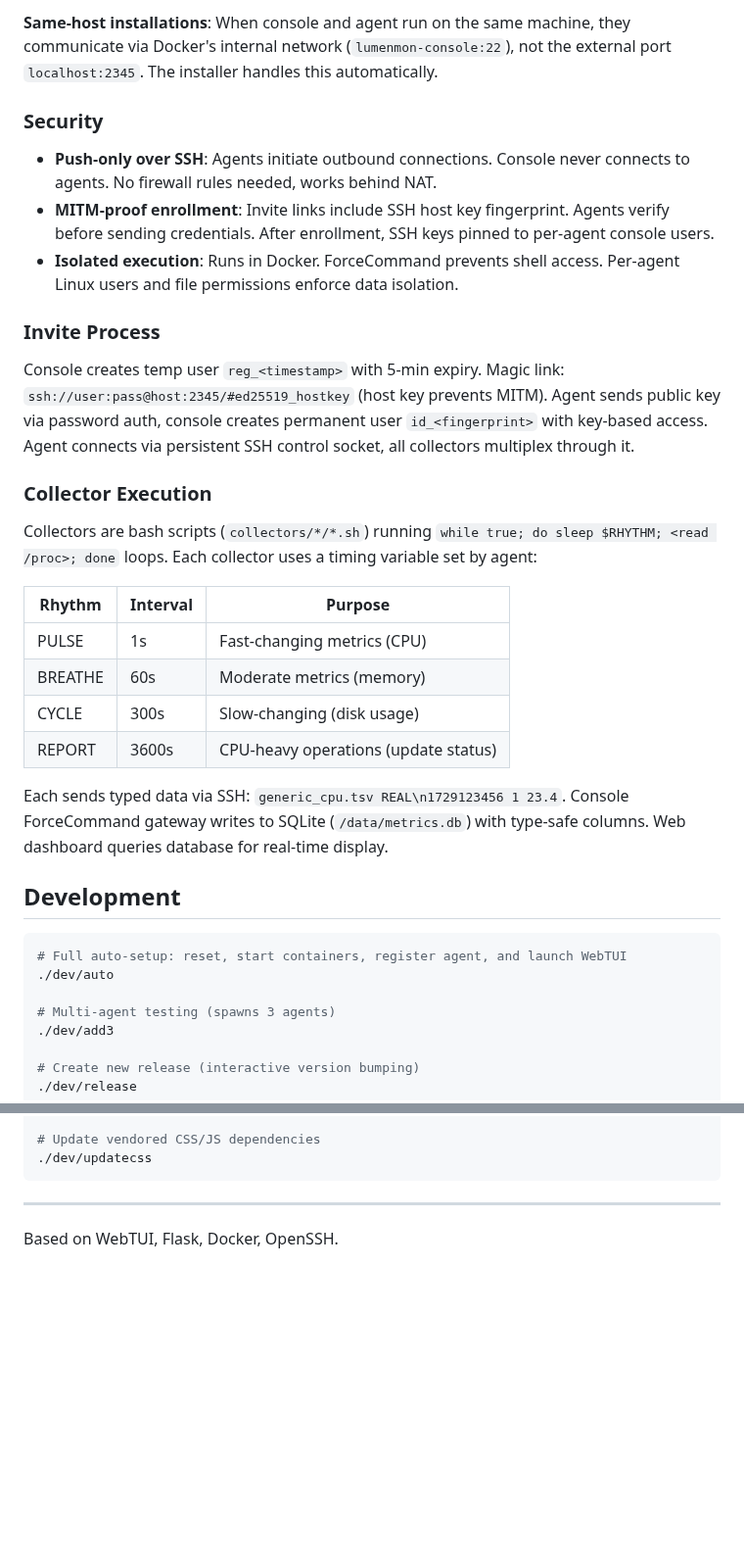
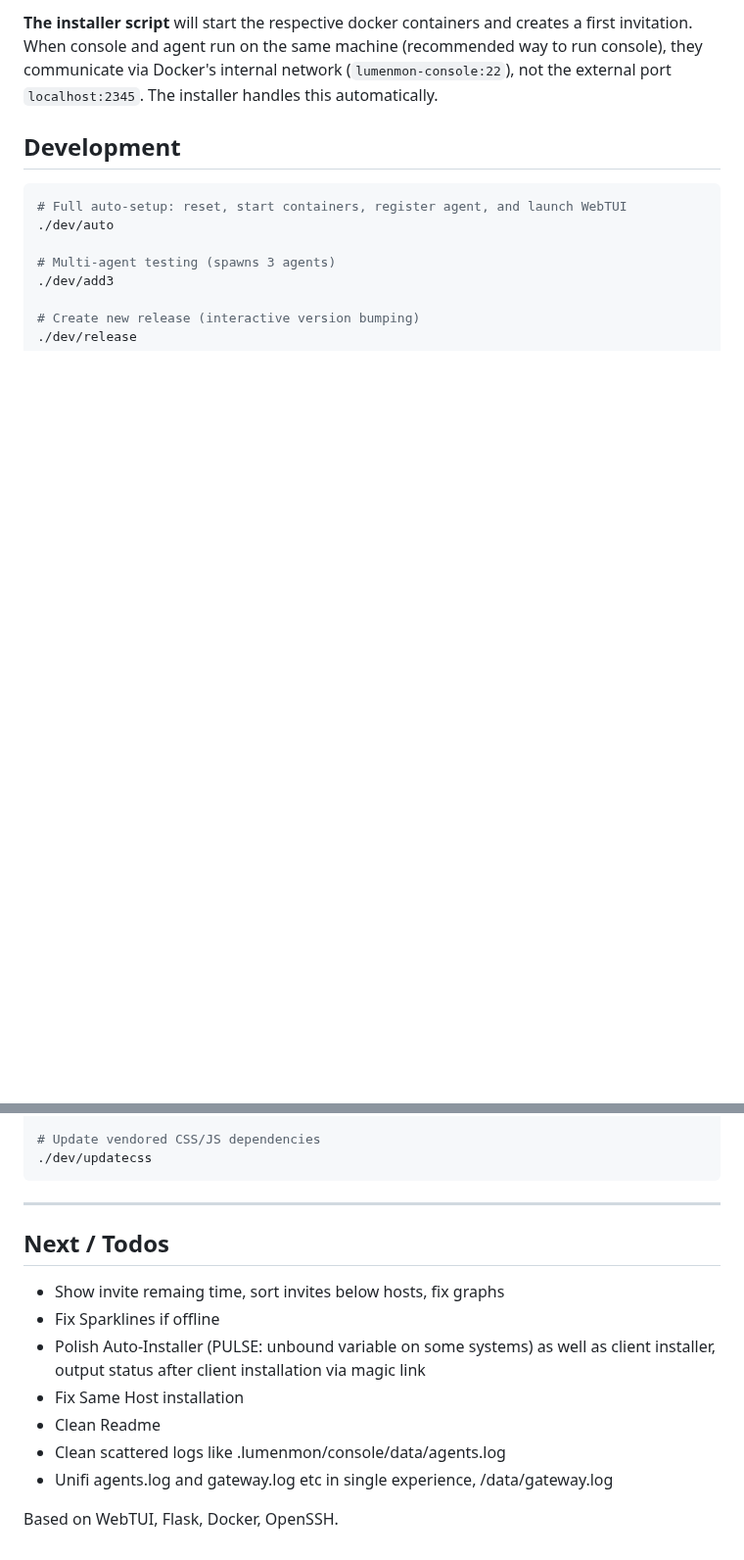
Before and after one commit to chriopter/lumenmon, a Markdown page: README.md, 2 parts joined by grey strips. Shown at 98% size. GitHub-like rendering; blank space fills up the shorter version.

```diff
--- a/README.md
+++ b/README.md
@@ -115,29 +115,7 @@ ssh://reg_1761133283700:8938fe9d5c32@192.168.10.13:2345/#ssh-ed25519_AAAAC3NzaC1
 
 
-**Same-host installations**: When console and agent run on the same machine, they communicate via Docker's internal network (`lumenmon-console:22`), not the external port `localhost:2345`. The installer handles this automatically.
+**The installer script** will start the respective docker containers and creates a first invitation. When console and agent run on the same machine (recommended way to run console), they communicate via Docker's internal network (`lumenmon-console:22`), not the external port `localhost:2345`. The installer handles this automatically.
 
-### Security
-
-- **Push-only over SSH**: Agents initiate outbound connections. Console never connects to agents. No firewall rules needed, works behind NAT.
-- **MITM-proof enrollment**: Invite links include SSH host key fingerprint. Agents verify before sending credentials. After enrollment, SSH keys pinned to per-agent console users.
-- **Isolated execution**: Runs in Docker. ForceCommand prevents shell access. Per-agent Linux users and file permissions enforce data isolation.
-
-### Invite Process
-
-Console creates temp user `reg_<timestamp>` with 5-min expiry. Magic link: `ssh://user:pass@host:2345/#ed25519_hostkey` (host key prevents MITM). Agent sends public key via password auth, console creates permanent user `id_<fingerprint>` with key-based access. Agent connects via persistent SSH control socket, all collectors multiplex through it.
-
-### Collector Execution
-
-Collectors are bash scripts (`collectors/*/*.sh`) running `while true; do sleep $RHYTHM; <read /proc>; done` loops. Each collector uses a timing variable set by agent:
-
-| Rhythm | Interval | Purpose |
-|--------|----------|---------|
-| PULSE | 1s | Fast-changing metrics (CPU) |
-| BREATHE | 60s | Moderate metrics (memory) |
-| CYCLE | 300s | Slow-changing (disk usage) |
-| REPORT | 3600s | CPU-heavy operations (update status) |
-
-Each sends typed data via SSH: `generic_cpu.tsv REAL\n1729123456 1 23.4`. Console ForceCommand gateway writes to SQLite (`/data/metrics.db`) with type-safe columns. Web dashboard queries database for real-time display.
 
 ## Development
 
@@ -157,4 +135,16 @@ Each sends typed data via SSH: `generic_cpu.tsv REAL\n1729123456 1 23.4`. Consol
 
 ---
 
+
+## Next / Todos
+
+- Show invite remaing time, sort invites below hosts, fix graphs
+- Fix Sparklines if offline
+- Polish Auto-Installer (PULSE: unbound variable on some systems) as well as client installer, output status after client installation via magic link
+- Fix Same Host installation
+- Clean Readme
+- Clean scattered logs like .lumenmon/console/data/agents.log
+- Unifi agents.log and gateway.log etc in single experience, /data/gateway.log
+
+
 Based on WebTUI, Flask, Docker, OpenSSH.
```
Also changed, not shown: other parts of README.md (+23 -23 lines).
